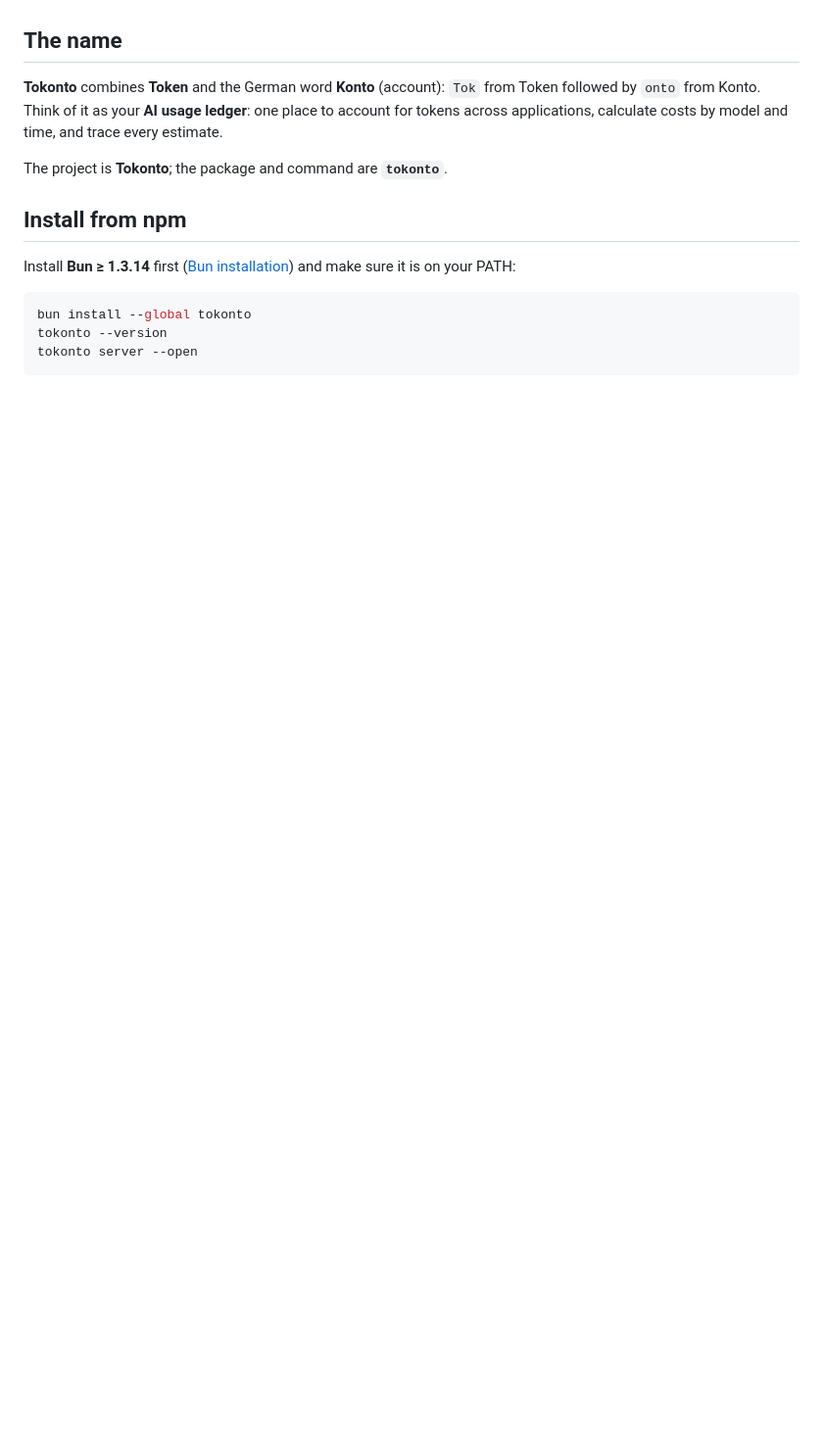
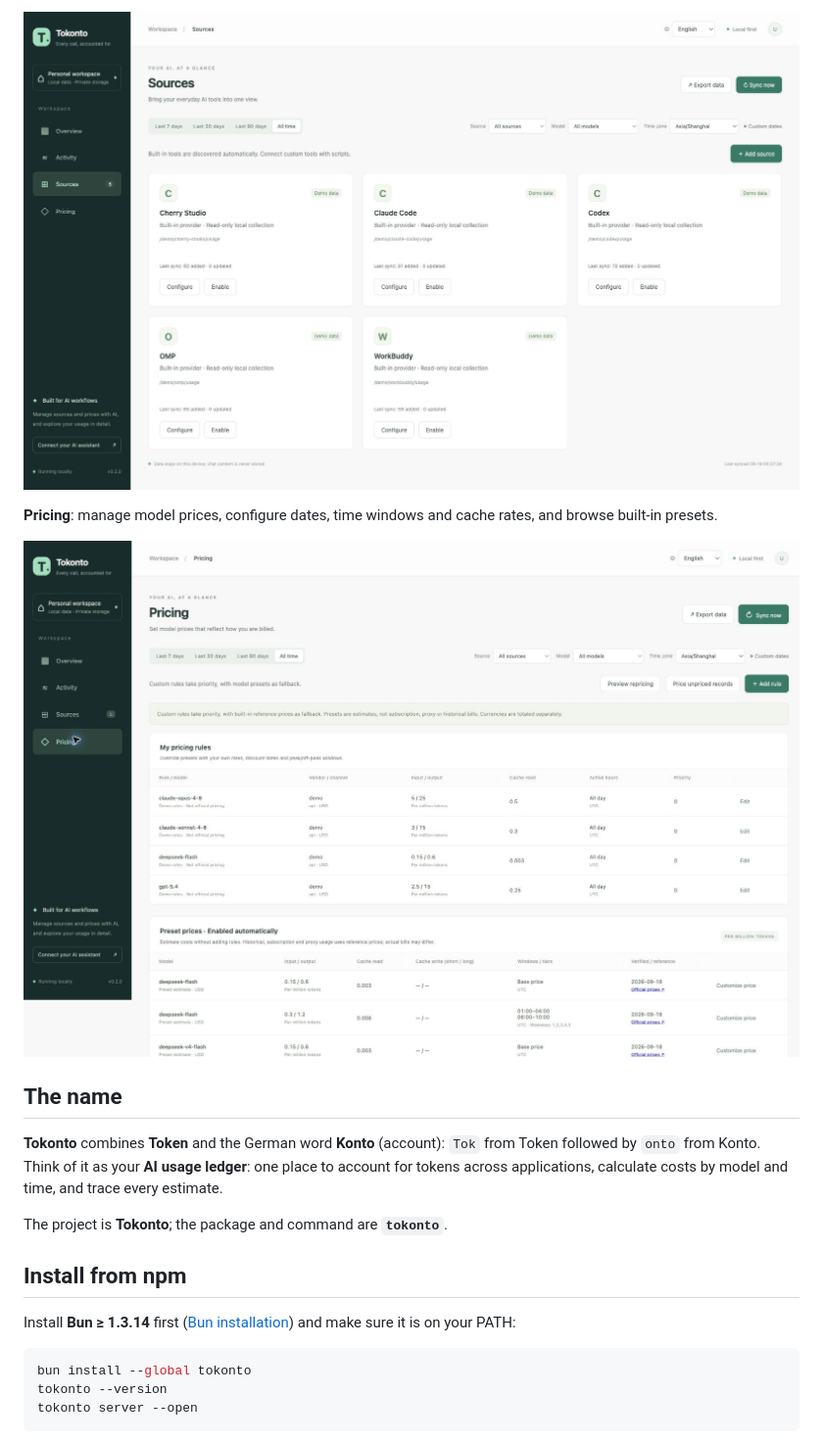
Before and after one commit to CaiJingLong/tokonto, a Markdown page: README.en.md, the part around one of its changes. Shown at 98% size. GitHub-like rendering; pictures changed too: docs/screenshots/pricing-en.jpg (added), docs/screenshots/sources-en.jpg (added); folded sections open; blank space fills up the shorter version.

Commit message:
docs(readme): 补充中英文面板截图
原因:
- 让读者直接了解用量统计、数据来源和计费规则界面

改动:
- 为中英文 README 分别加入对应语言的三张面板截图
- 默认展示概览，将来源和价格截图放入折叠区域
- 使用演示数据和示例路径，注明价格仅用于演示

影响:
- 仅更新文档和截图，不改变运行行为
- 已检查图片格式、语言对应关系和全部图片引用

```diff
--- a/README.en.md
+++ b/README.en.md
@@ -6,3 +20,10 @@ A local, AI-first dashboard for token usage and cost estimates. Collect usage fr
+![Tokonto English sources page showing Cherry Studio, Claude Code, Codex, OMP and WorkBuddy](docs/screenshots/sources-en.jpg)
+
+**Pricing**: manage model prices, configure dates, time windows and cache rates, and browse built-in presets.
+
+![Tokonto English pricing page with custom rates and time-based model price presets](docs/screenshots/pricing-en.jpg)
+
+</details>
 
 ## The name
 
```
Also changed, not shown: other parts of README.en.md (+14 -0 lines), README.md (+21 -0 lines), docs/screenshots/overview-en.jpg (added), docs/screenshots/overview-zh-CN.jpg (added), docs/screenshots/pricing-zh-CN.jpg (added), docs/screenshots/sources-zh-CN.jpg (added).
